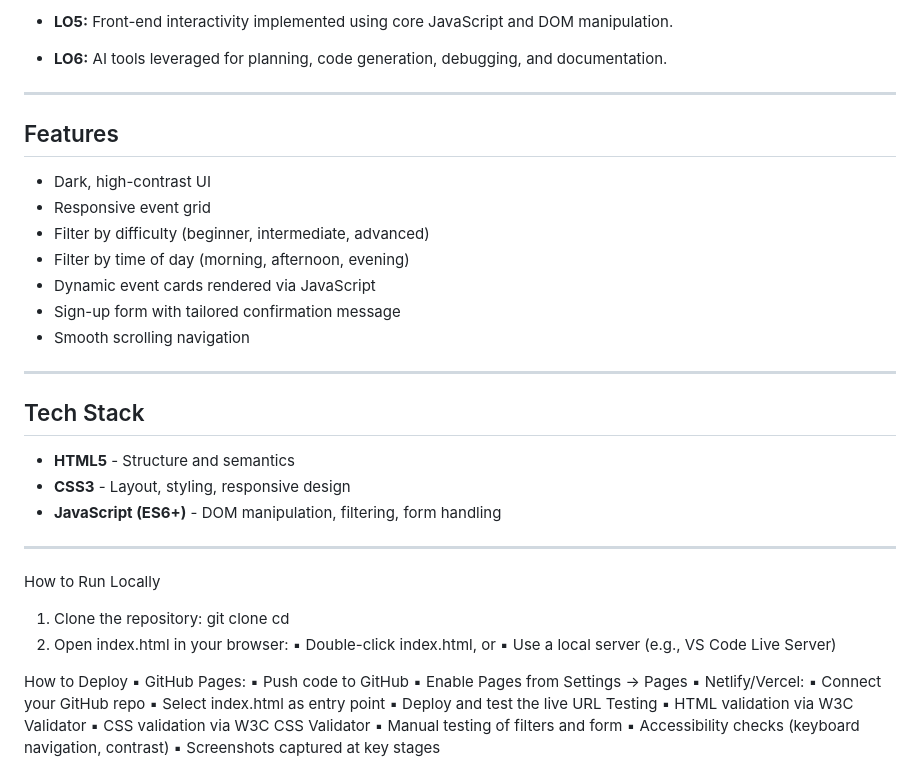
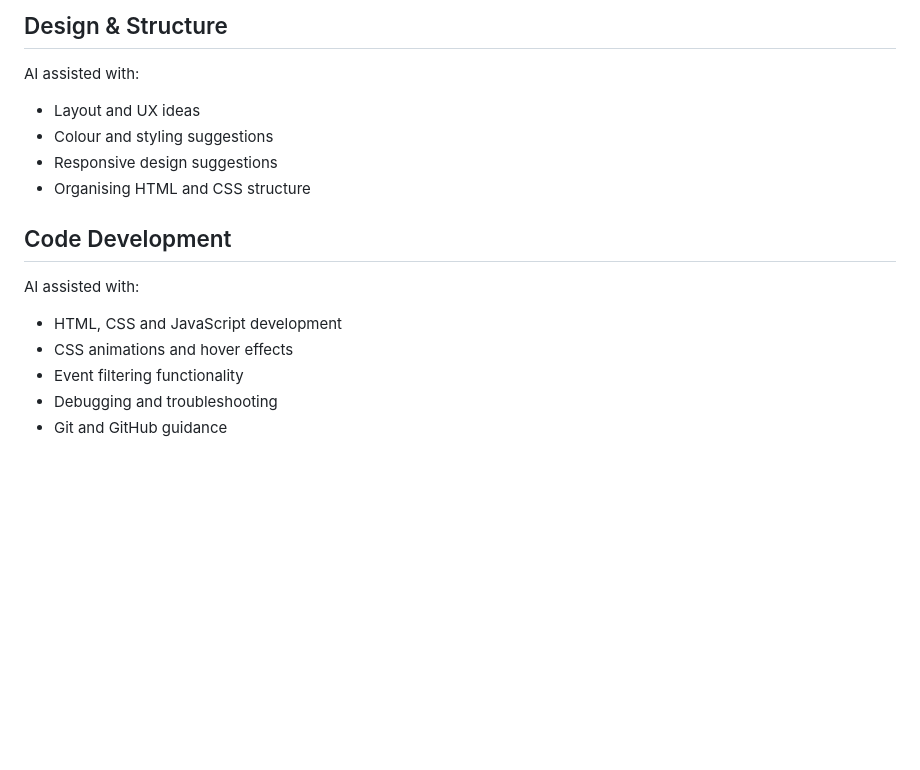
Before and after one commit to J-Codes-Walkz/Team-3, a Markdown page: README.md, the part around one of its changes. Drawn GitHub-style; blank space fills up the shorter version.

```diff
--- a/README.md
+++ b/README.md
@@ -45,51 +150,18 @@ comments.
 
-- **LO5:** Front-end interactivity implemented using core JavaScript and DOM manipulation.
+## Design & Structure
 
-- **LO6:** AI tools leveraged for planning, code generation, debugging, and documentation.
+AI assisted with:
+- Layout and UX ideas
+- Colour and styling suggestions
+- Responsive design suggestions
+- Organising HTML and CSS structure
 
+## Code Development
 
+AI assisted with:
+- HTML, CSS and JavaScript development
+- CSS animations and hover effects
+- Event filtering functionality
+- Debugging and troubleshooting
+- Git and GitHub guidance
 
-***
-## Features
-- Dark, high-contrast UI
-- Responsive event grid
-- Filter by difficulty (beginner, intermediate, advanced)
-- Filter by time of day (morning, afternoon, evening)
-- Dynamic event cards rendered via JavaScript
-- Sign-up form with tailored confirmation message
-- Smooth scrolling navigation
-
-
-***
-## Tech Stack
-- **HTML5** - Structure and semantics
-- **CSS3** - Layout, styling, responsive design
-- **JavaScript (ES6+)** - DOM manipulation, filtering, form handling
-***
-
-
-How to Run Locally
-1. Clone the repository:
-git clone <your-repo-url>
-cd <your-repo-folder>
-2. Open index.html in your browser:
-▪ Double-click index.html, or
-▪ Use a local server (e.g., VS Code Live Server)
-
-
-How to Deploy
-▪ GitHub Pages:
-▪ Push code to GitHub
-▪ Enable Pages from Settings → Pages
-▪ Netlify/Vercel:
-▪ Connect your GitHub repo
-▪ Select index.html as entry point
-▪ Deploy and test the live URL
-Testing
-▪ HTML validation via W3C Validator
-▪ CSS validation via W3C CSS Validator
-▪ Manual testing of filters and form
-▪ Accessibility checks (keyboard navigation, contrast)
-▪ Screenshots captured at key stages
-
-
```
Also changed, not shown: other parts of README.md (+134 -197 lines).
